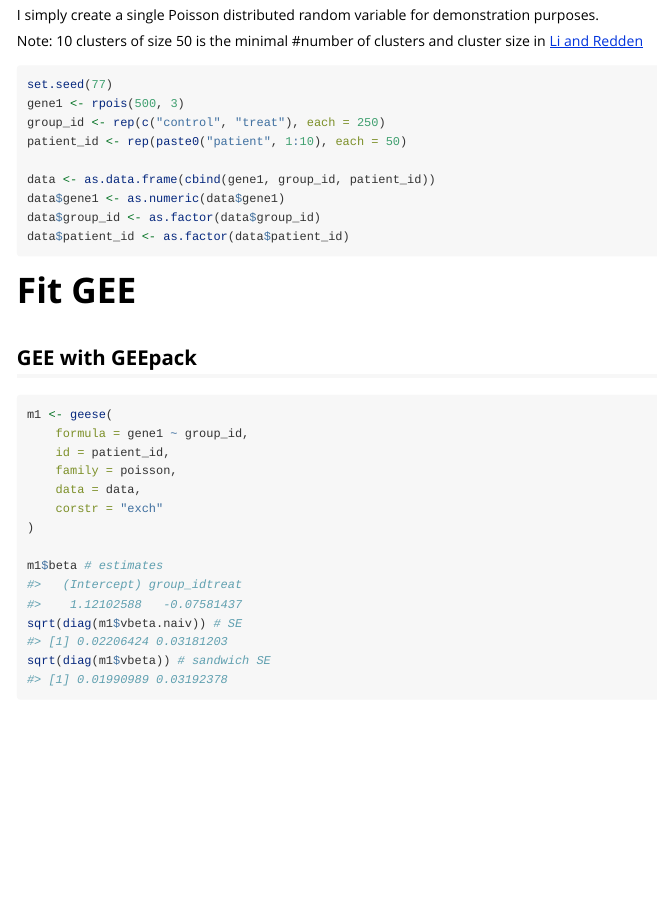
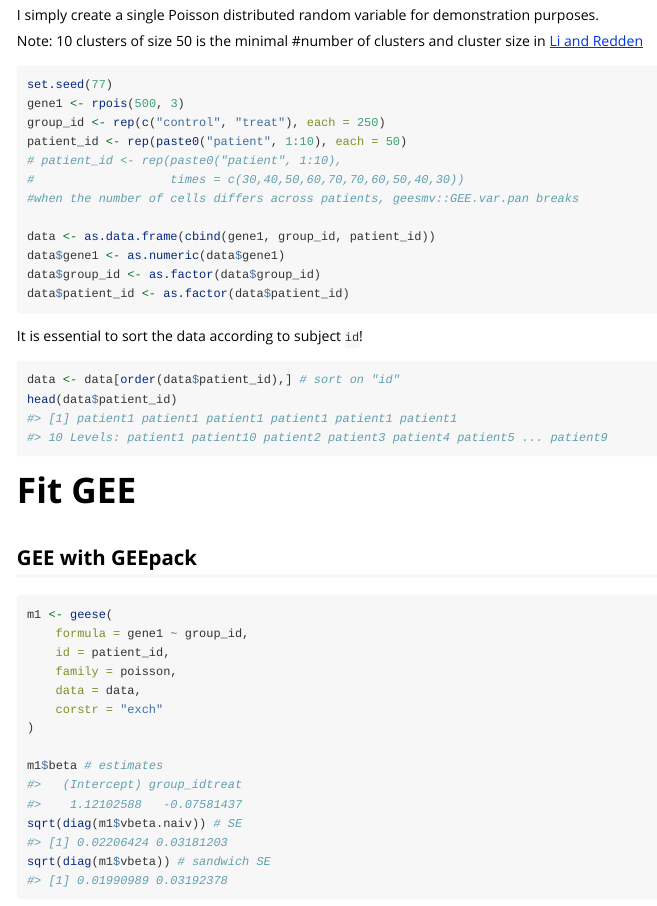
Before and after one commit to jgilis/GEEutils, an R Markdown document (vignettes/bakery_vignette.Rmd): the page in a window 1100 px wide, from 800 px down. Rendered offline with R 4.5, knitr and Pandoc, with nearby package versions; some code elsewhere in the file could not run offline; long lines of code are wrapped.

Commit message:
update vignette + 0 CMD notes

````diff
--- a/vignettes/bakery_vignette.Rmd
+++ b/vignettes/bakery_vignette.Rmd
@@ -47,18 +47,28 @@ library(GEEutils)
 
 I simply create a single Poisson distributed random variable for demonstration purposes.
 
-Note: 10 clusters of size 50 is the minimal #number of clusters and cluster size in [Li and Redden]( https://doi.org/10.1002/sim.6344)
+Note: 10 clusters of size 50 is the minimal #number of clusters and cluster size in [Li and Redden](https://doi.org/10.1002/sim.6344)
 
 ```{r}
 set.seed(77)
 gene1 <- rpois(500, 3)
 group_id <- rep(c("control", "treat"), each = 250)
 patient_id <- rep(paste0("patient", 1:10), each = 50)
+# patient_id <- rep(paste0("patient", 1:10),
+#                   times = c(30,40,50,60,70,70,60,50,40,30))
+#when the number of cells differs across patients, geesmv::GEE.var.pan breaks
 
 data <- as.data.frame(cbind(gene1, group_id, patient_id))
 data$gene1 <- as.numeric(data$gene1)
 data$group_id <- as.factor(data$group_id)
 data$patient_id <- as.factor(data$patient_id)
+```
+
+It is essential to sort the data according to subject `id`!
+
+```{r}
+data <- data[order(data$patient_id),] # sort on "id"
+head(data$patient_id)
 ```
 
 # Fit GEE
````
Also changed, not shown: R/correlationsBoxplot.R (+2 -0 lines), R/getSimulationParameters.R (+7 -0 lines).
